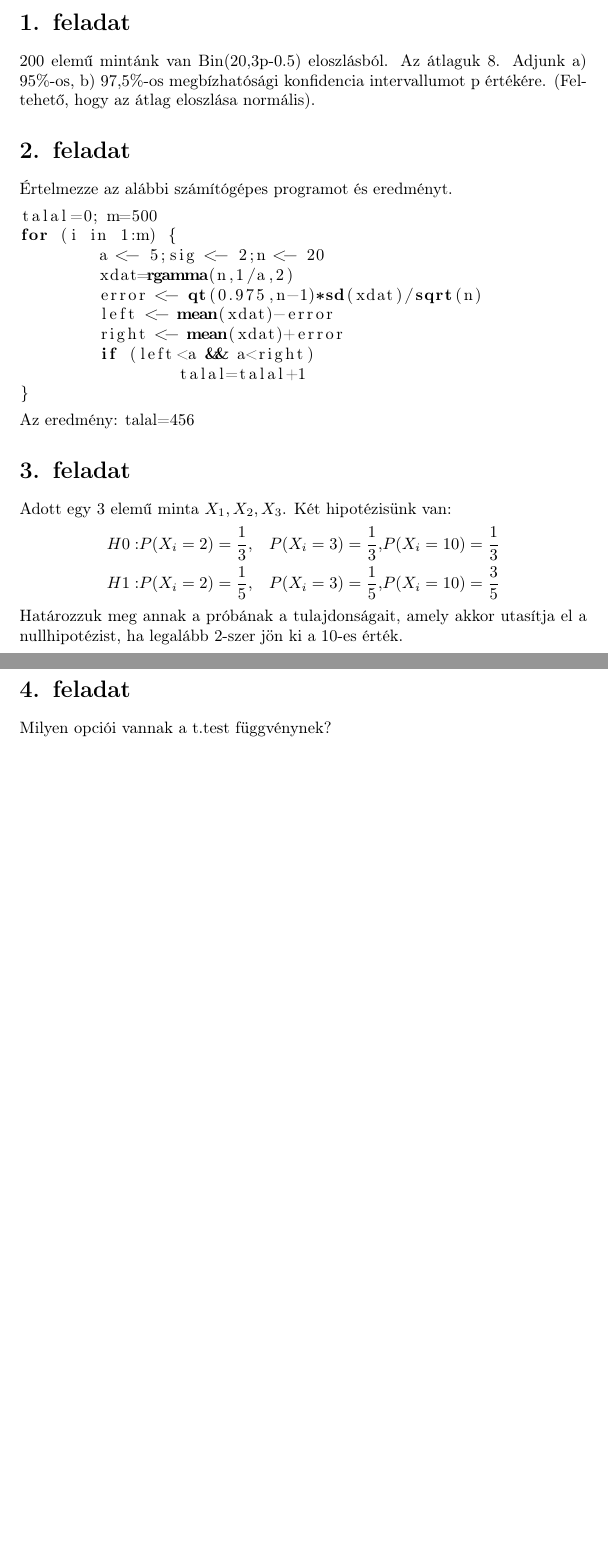
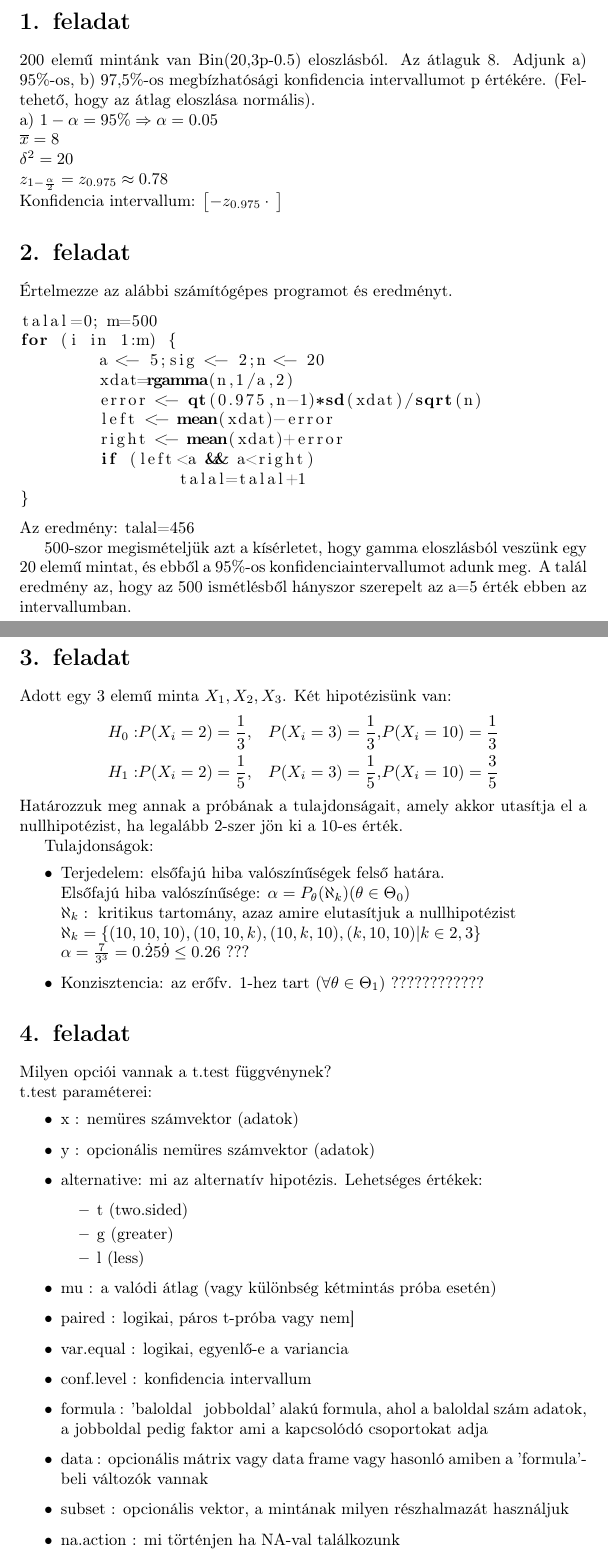
Before and after one commit to petii/matstat, a LaTeX paper (zh2/document.tex): two parts of pages 1 and 2 of 2, joined at a grey line, cut so that both start at the same text, the shorter picture padded with empty space. Compiled offline with pdfLaTeX.

Commit message:
Did some LaTeX, yay

```diff
--- a/zh2/document.tex
+++ b/zh2/document.tex
@@ -19,7 +19,18 @@
 \end{abstract}
 
 \section{feladat}
-200 elemű mintánk van Bin(20,3p-0.5) eloszlásból. Az átlaguk 8. Adjunk a) 95\%-os, b) 97,5\%-os megbízhatósági konfidencia intervallumot p értékére. (Feltehető, hogy az átlag eloszlása normális).
+200 elemű mintánk van Bin(20,3p-0.5) eloszlásból. Az átlaguk 8. Adjunk a) 95\%-os, b) 97,5\%-os megbízhatósági konfidencia intervallumot p értékére. (Feltehető, hogy az átlag eloszlása normális). \\
+a) $1-\alpha = 95\% \Rightarrow\alpha = 0.05$ \\
+$\overline{x} = 8$ \\
+$\delta^2 = 20$ \\
+$z_{1 - \frac{\alpha}{2}} = z_{0.975} \approx 0.78$\\
+Konfidencia intervallum:
+\(
+\left[  - z_{0.975} \cdot \frac{}{} \right]
+\)
+
+
+
 
 \section{feladat}
 Értelmezze az alábbi számítógépes programot és eredményt.
@@ -37,16 +48,50 @@ for (i in 1:m) {
 \end{lstlisting}
 Az eredmény: talal=456
 
+500-szor megism\'etelj\"uk azt a k\'is\'erletet, hogy gamma eloszl\'asb\'ol vesz\"unk egy 20 elem\H u mintat, \'es ebb\H ol a 95\%-os konfidenciaintervallumot adunk meg.
+A tal\'al eredm\'eny az, hogy az 500 ism\'etl\'esb\H ol h\'anyszor szerepelt az a=5 \'ert\'ek ebben az intervallumban.
+
 \section{feladat}
 Adott egy 3 elemű minta $X_1, X_2, X_3$.
 Két hipotézisünk van:
 \[ \begin{aligned}
-H0: & P(X_i=2)=\frac{1}{3}, & P(X_i=3)=\frac{1}{3},& P(X_i=10)=\frac{1}{3} \\
-H1: & P(X_i=2)=\frac{1}{5}, & P(X_i=3)=\frac{1}{5},& P(X_i=10)=\frac{3}{5} \\
+H_0: & P(X_i=2)=\frac{1}{3}, & P(X_i=3)=\frac{1}{3},& P(X_i=10)=\frac{1}{3} \\
+H_1: & P(X_i=2)=\frac{1}{5}, & P(X_i=3)=\frac{1}{5},& P(X_i=10)=\frac{3}{5} \\
 \end{aligned} \]
-Határozzuk meg annak a próbának a tulajdonságait, amely akkor utasítja el a
-nullhipotézist, ha legalább 2-szer jön ki a 10-es érték.
+Határozzuk meg annak a próbának a tulajdonságait, amely akkor utasítja el a nullhipotézist, ha legalább 2-szer jön ki a 10-es érték.
+
+Tulajdons\'agok:
+\begin{itemize}
+	\item Terjedelem: elsőfajú hiba valószínűségek felső
+	határa. \\
+	Els\H ofaj\'u hiba valószínűsége: $\alpha = P_\theta(\aleph_k) (\theta \in \Theta_0)$ \\
+	$\aleph_k:\text{ kritikus tartom\'any, azaz amire elutas\'itjuk a nullhipot\'ezist} $\\
+	$\aleph_k= \left\{ (10,10,10), (10,10,k), (10,k,10), (k,10,10) | k\in {2,3} \right\}$ \\
+	$\alpha = \frac{7}{3^3} = 0.\dot 2 5 \dot 9  \le 0.26 $ ???
+
+	\item Konzisztencia: az erőfv. 1-hez tart ($\forall \theta \in \Theta_1$) ????????????
+\end{itemize}
+
 
 \section{feladat}
-Milyen opciói vannak a t.test függvénynek?
+Milyen opciói vannak a t.test függvénynek? \\
+t.test param\'eterei:
+\begin{itemize}
+	\item x : nem\"ures sz\'amvektor (adatok)
+	\item y : opcion\'alis nem\"ures sz\'amvektor (adatok)
+	\item alternative: mi az alternat\'iv hipot\'ezis. Lehets\'eges \'ert\'ekek:
+	\begin{itemize}
+		\item t (two.sided)
+		\item g (greater)
+		\item l (less)
+	\end{itemize}
+	\item mu : a val\'odi \'atlag (vagy k\"ul\"onbs\'eg k\'etmint\'as pr\'oba eset\'en)
+	\item paired : logikai, p\'aros t-pr\'oba vagy nem]
+	\item var.equal : logikai, egyenl\H o-e a variancia
+	\item conf.level : konfidencia intervallum
+	\item formula : 'baloldal ~ jobboldal' alak\'u formula, ahol a baloldal sz\'am adatok, a jobboldal pedig faktor ami a kapcsol\'od\'o csoportokat adja
+	\item data : opcion\'alis m\'atrix vagy data frame vagy hasonl\'o amiben a 'formula'-beli v\'altoz\'ok vannak
+	\item subset : opcion\'alis vektor, a mint\'anak milyen r\'eszhalmaz\'at haszn\'aljuk
+	\item na.action : mi t\"ort\'enjen ha NA-val tal\'alkozunk
+\end{itemize}
 \end{document}
```
